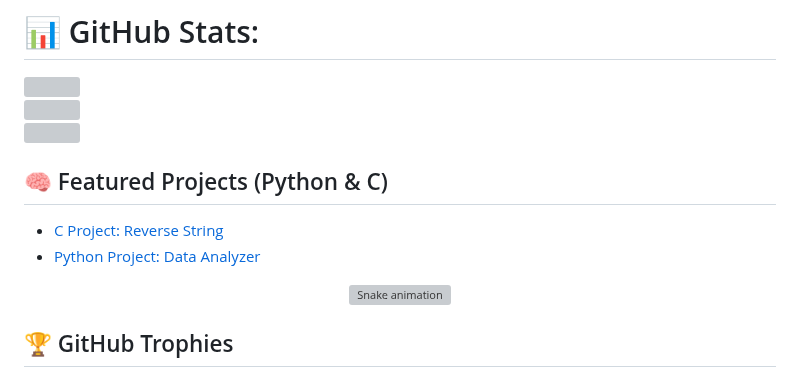
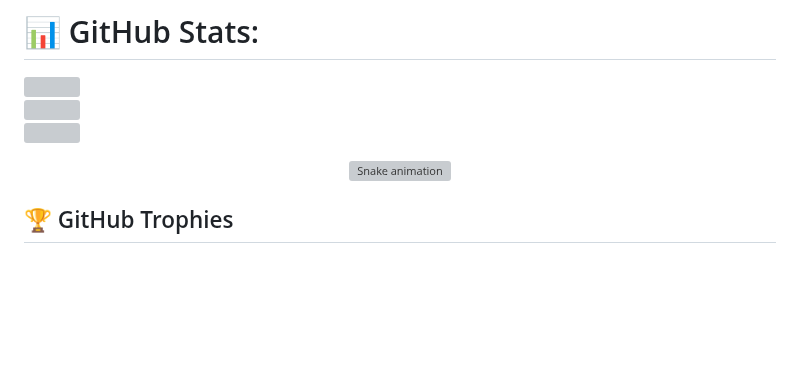
Before and after one commit to KishorX-Code/KishorX-Code, a Markdown page: README.md, the part around the change. Rendered like a GitHub page; blank space fills up the shorter version; grey boxes are pictures that could not be loaded.

```diff
--- a/README.md
+++ b/README.md
@@ -10,9 +10,7 @@
 ![](https://github-readme-stats.vercel.app/api?username=KishorX-Code&theme=one_dark_pro&hide_border=false&include_all_commits=true&count_private=false)<br/>
 ![](https://nirzak-streak-stats.vercel.app/?user=KishorX-Code&theme=one_dark_pro&hide_border=false)<br/>
 ![](https://github-readme-stats.vercel.app/api/top-langs/?username=KishorX-Code&theme=one_dark_pro&hide_border=false&include_all_commits=true&count_private=false&layout=compact)
-## 🧠 Featured Projects (Python & C)
-- [C Project: Reverse String](https://github.com/KishorX-Code/reverse-string)
-- [Python Project: Data Analyzer](https://github.com/KishorX-Code/data-analyzer)
+
 
 <div align="center">
   <img src="https://profile-readme-generator.com/assets/snake.svg" alt="Snake animation" />
```
